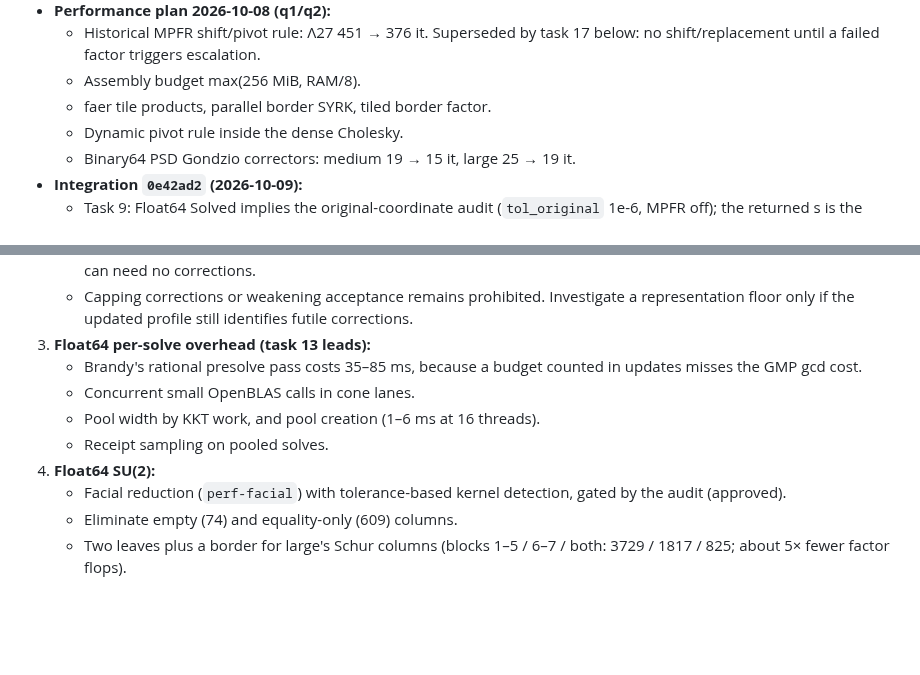
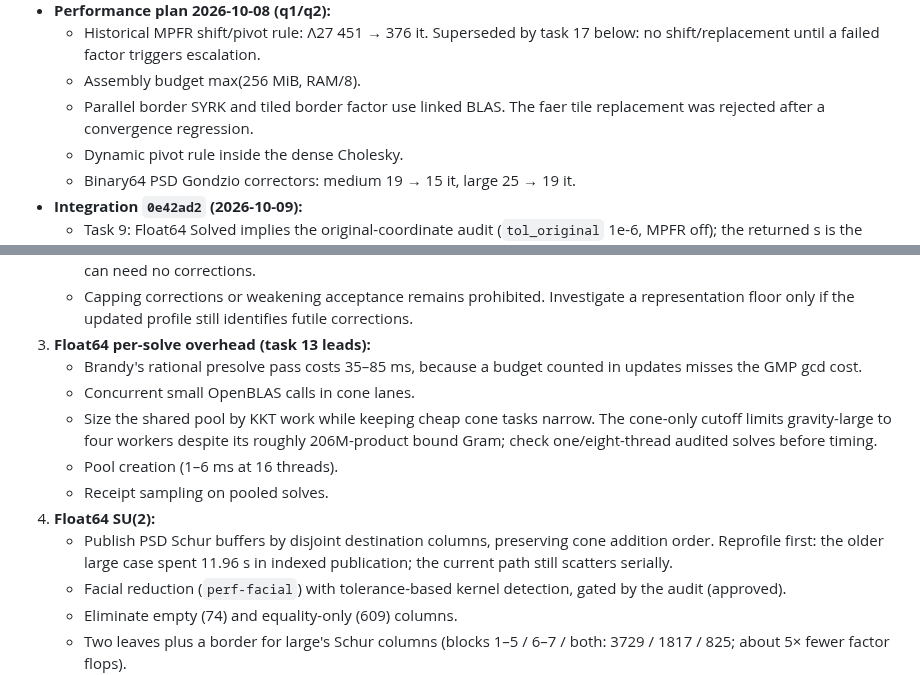
Before and after one commit to yongjunx23-del/SDPX.rs, a Markdown page: REVIEW_AND_PLAN.md, 2 parts joined by grey strips. Drawn GitHub-style; blank space fills up the shorter version.

Commit message:
Clarify current BLAS kernels and next performance priorities

```diff
--- a/REVIEW_AND_PLAN.md
+++ b/REVIEW_AND_PLAN.md
@@ -82,7 +82,7 @@ These Ising figures include task 15. The Float64 figures are from t16b (int5 `a5
 - **Performance plan 2026-10-08 (q1/q2):**
   - Historical MPFR shift/pivot rule: Λ27 451 → 376 it. Superseded by task 17 below: no shift/replacement until a failed factor triggers escalation.
   - Assembly budget max(256 MiB, RAM/8).
-  - faer tile products, parallel border SYRK, tiled border factor.
+  - Parallel border SYRK and tiled border factor use linked BLAS. The faer tile replacement was rejected after a convergence regression.
   - Dynamic pivot rule inside the dense Cholesky.
   - Binary64 PSD Gondzio correctors: medium 19 → 15 it, large 25 → 19 it.
 - **Integration `0e42ad2` (2026-10-09):**
@@ -165,9 +165,11 @@ Review repairs (2026-10-09): preserve sampled factors through singleton presolve
 3. **Float64 per-solve overhead (task 13 leads):**
    - Brandy's rational presolve pass costs 35–85 ms, because a budget counted in updates misses the GMP gcd cost.
    - Concurrent small OpenBLAS calls in cone lanes.
-   - Pool width by KKT work, and pool creation (1–6 ms at 16 threads).
+   - Size the shared pool by KKT work while keeping cheap cone tasks narrow. The cone-only cutoff limits gravity-large to four workers despite its roughly 206M-product bound Gram; check one/eight-thread audited solves before timing.
+   - Pool creation (1–6 ms at 16 threads).
    - Receipt sampling on pooled solves.
 4. **Float64 SU(2):**
+   - Publish PSD Schur buffers by disjoint destination columns, preserving cone addition order. Reprofile first: the older large case spent 11.96 s in indexed publication; the current path still scatters serially.
    - Facial reduction (`perf-facial`) with tolerance-based kernel detection, gated by the audit (approved).
    - Eliminate empty (74) and equality-only (609) columns.
    - Two leaves plus a border for large's Schur columns (blocks 1–5 / 6–7 / both: 3729 / 1817 / 825; about 5× fewer factor flops).
```
